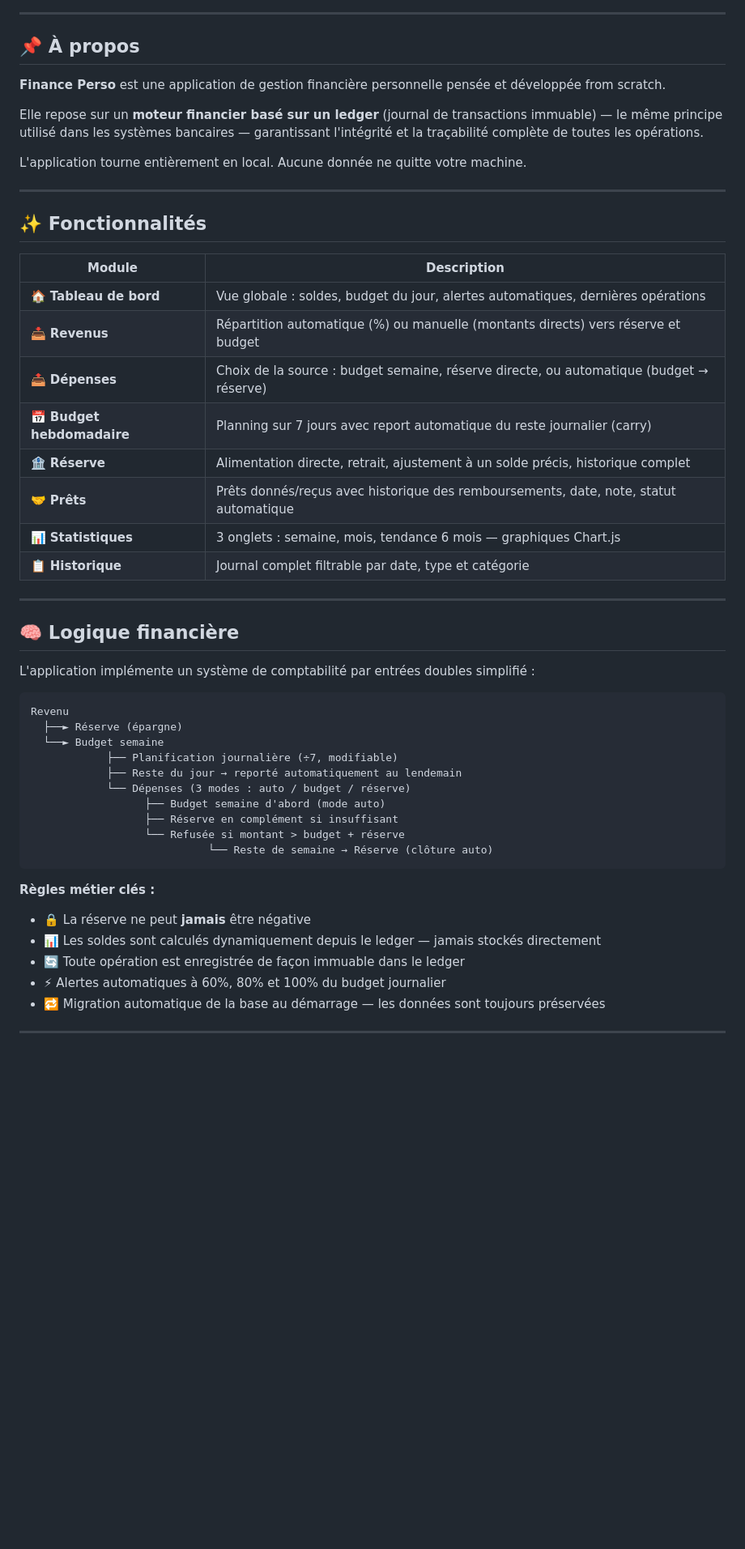
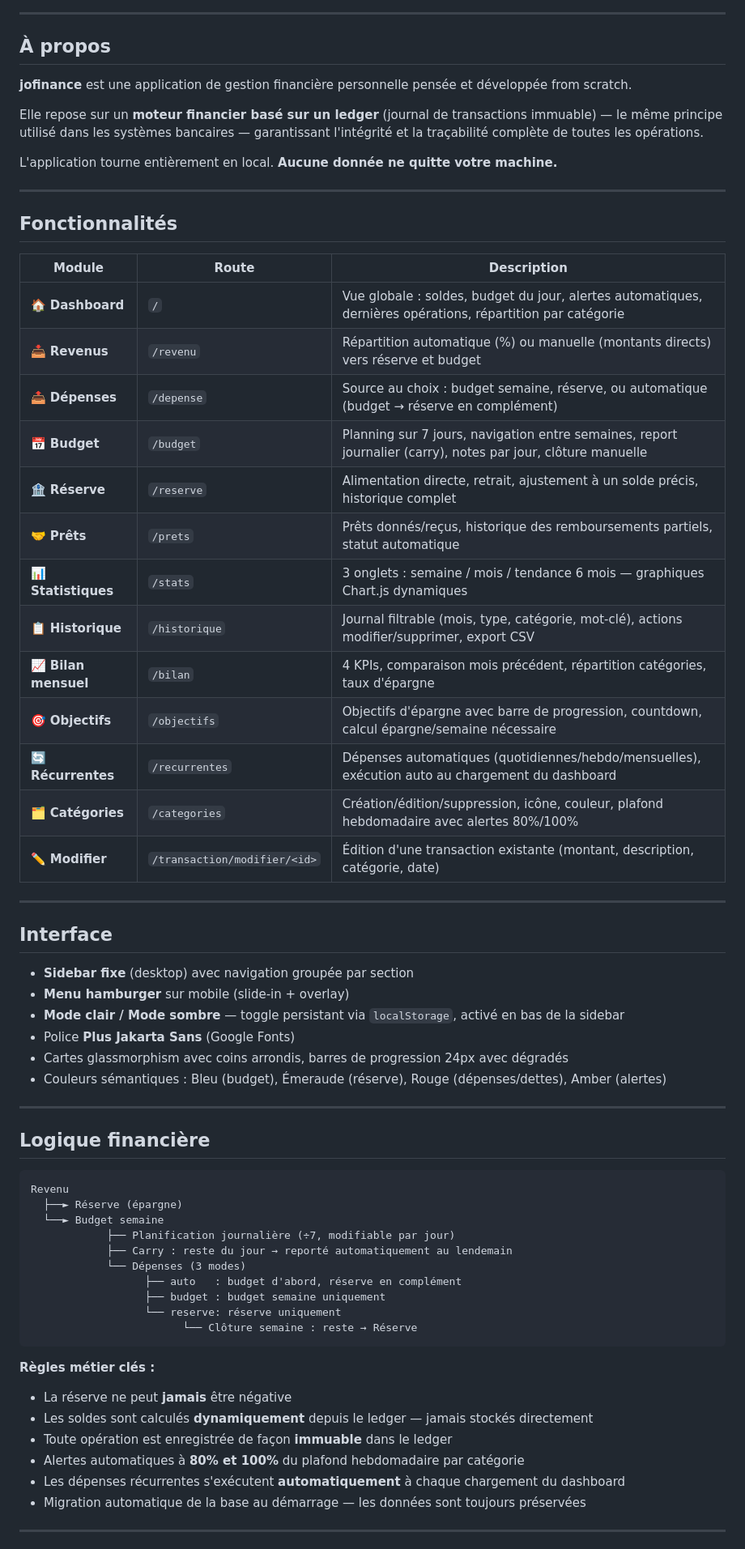
Before and after one commit to jojo-AK/gestion_finance, a Markdown page: README.md, the part around one of its changes. Shown at 81% size. GitHub-like rendering; blank space fills up the shorter version.

````diff
--- a/README.md
+++ b/README.md
@@ -10,54 +11,69 @@
 
 ---
 
-## 📌 À propos
+## À propos
 
-**Finance Perso** est une application de gestion financière personnelle pensée et développée from scratch.
+**jofinance** est une application de gestion financière personnelle pensée et développée from scratch.
 
 Elle repose sur un **moteur financier basé sur un ledger** (journal de transactions immuable) — le même principe utilisé dans les systèmes bancaires — garantissant l'intégrité et la traçabilité complète de toutes les opérations.
 
-L'application tourne entièrement en local. Aucune donnée ne quitte votre machine.
+L'application tourne entièrement en local. **Aucune donnée ne quitte votre machine.**
 
 ---
 
-## ✨ Fonctionnalités
+## Fonctionnalités
 
-| Module | Description |
-|---|---|
-| 🏠 **Tableau de bord** | Vue globale : soldes, budget du jour, alertes automatiques, dernières opérations |
-| 📥 **Revenus** | Répartition automatique (%) ou manuelle (montants directs) vers réserve et budget |
-| 📤 **Dépenses** | Choix de la source : budget semaine, réserve directe, ou automatique (budget → réserve) |
-| 📅 **Budget hebdomadaire** | Planning sur 7 jours avec report automatique du reste journalier (carry) |
-| 🏦 **Réserve** | Alimentation directe, retrait, ajustement à un solde précis, historique complet |
-| 🤝 **Prêts** | Prêts donnés/reçus avec historique des remboursements, date, note, statut automatique |
-| 📊 **Statistiques** | 3 onglets : semaine, mois, tendance 6 mois — graphiques Chart.js |
-| 📋 **Historique** | Journal complet filtrable par date, type et catégorie |
+| Module | Route | Description |
+|---|---|---|
+| 🏠 **Dashboard** | `/` | Vue globale : soldes, budget du jour, alertes automatiques, dernières opérations, répartition par catégorie |
+| 📥 **Revenus** | `/revenu` | Répartition automatique (%) ou manuelle (montants directs) vers réserve et budget |
+| 📤 **Dépenses** | `/depense` | Source au choix : budget semaine, réserve, ou automatique (budget → réserve en complément) |
+| 📅 **Budget** | `/budget` | Planning sur 7 jours, navigation entre semaines, report journalier (carry), notes par jour, clôture manuelle |
+| 🏦 **Réserve** | `/reserve` | Alimentation directe, retrait, ajustement à un solde précis, historique complet |
+| 🤝 **Prêts** | `/prets` | Prêts donnés/reçus, historique des remboursements partiels, statut automatique |
+| 📊 **Statistiques** | `/stats` | 3 onglets : semaine / mois / tendance 6 mois — graphiques Chart.js dynamiques |
+| 📋 **Historique** | `/historique` | Journal filtrable (mois, type, catégorie, mot-clé), actions modifier/supprimer, export CSV |
+| 📈 **Bilan mensuel** | `/bilan` | 4 KPIs, comparaison mois précédent, répartition catégories, taux d'épargne |
+| 🎯 **Objectifs** | `/objectifs` | Objectifs d'épargne avec barre de progression, countdown, calcul épargne/semaine nécessaire |
+| 🔄 **Récurrentes** | `/recurrentes` | Dépenses automatiques (quotidiennes/hebdo/mensuelles), exécution auto au chargement du dashboard |
+| 🗂️ **Catégories** | `/categories` | Création/édition/suppression, icône, couleur, plafond hebdomadaire avec alertes 80%/100% |
+| ✏️ **Modifier** | `/transaction/modifier/<id>` | Édition d'une transaction existante (montant, description, catégorie, date) |
 
 ---
 
-## 🧠 Logique financière
+## Interface
 
-L'application implémente un système de comptabilité par entrées doubles simplifié :
+- **Sidebar fixe** (desktop) avec navigation groupée par section
+- **Menu hamburger** sur mobile (slide-in + overlay)
+- **Mode clair / Mode sombre** — toggle persistant via `localStorage`, activé en bas de la sidebar
+- Police **Plus Jakarta Sans** (Google Fonts)
+- Cartes glassmorphism avec coins arrondis, barres de progression 24px avec dégradés
+- Couleurs sémantiques : Bleu (budget), Émeraude (réserve), Rouge (dépenses/dettes), Amber (alertes)
+
+---
+
+## Logique financière
 
 ```
 Revenu
   ├──► Réserve (épargne)
   └──► Budget semaine
-            ├── Planification journalière (÷7, modifiable)
-            ├── Reste du jour → reporté automatiquement au lendemain
-            └── Dépenses (3 modes : auto / budget / réserve)
-                  ├── Budget semaine d'abord (mode auto)
-                  ├── Réserve en complément si insuffisant
-                  └── Refusée si montant > budget + réserve
-                            └── Reste de semaine → Réserve (clôture auto)
+            ├── Planification journalière (÷7, modifiable par jour)
+            ├── Carry : reste du jour → reporté automatiquement au lendemain
+            └── Dépenses (3 modes)
+                  ├── auto   : budget d'abord, réserve en complément
+                  ├── budget : budget semaine uniquement
+                  └── reserve: réserve uniquement
+                        └── Clôture semaine : reste → Réserve
 ```
 
 **Règles métier clés :**
-- 🔒 La réserve ne peut **jamais** être négative
-- 📊 Les soldes sont calculés dynamiquement depuis le ledger — jamais stockés directement
-- 🔄 Toute opération est enregistrée de façon immuable dans le ledger
-- ⚡ Alertes automatiques à 60%, 80% et 100% du budget journalier
-- 🔁 Migration automatique de la base au démarrage — les données sont toujours préservées
+- La réserve ne peut **jamais** être négative
+- Les soldes sont calculés **dynamiquement** depuis le ledger — jamais stockés directement
+- Toute opération est enregistrée de façon **immuable** dans le ledger
+- Alertes automatiques à **80% et 100%** du plafond hebdomadaire par catégorie
+- Les dépenses récurrentes s'exécutent **automatiquement** à chaque chargement du dashboard
+- Migration automatique de la base au démarrage — les données sont toujours préservées
 
 ---
 
````
Also changed, not shown: other parts of README.md (+64 -54 lines).
